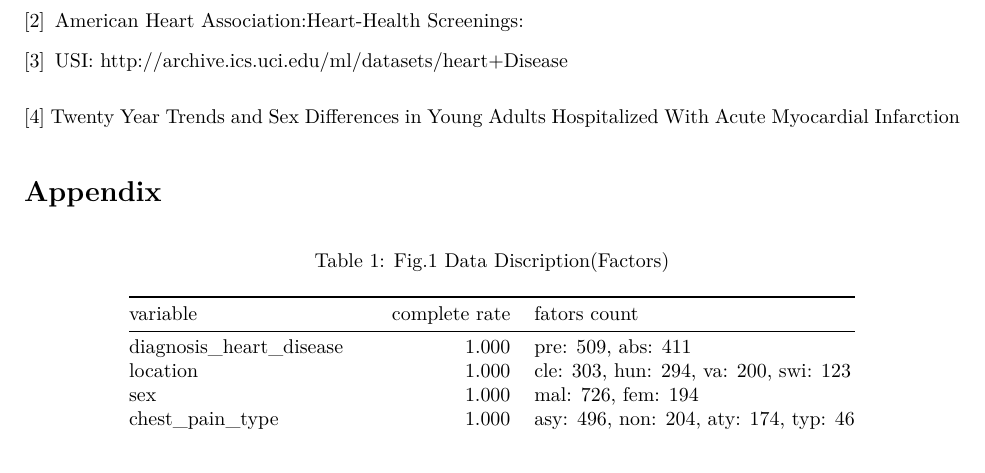
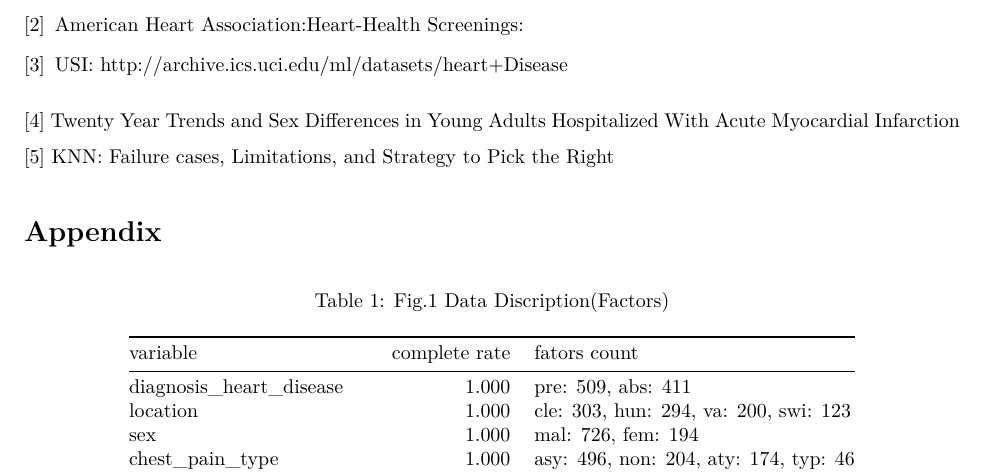
Before and after one commit to zl2974/P8106_Final, an R Markdown document (Final.Rmd): part of page 4 of 8, cut so that both start at the same text, the shorter picture padded with empty space. The pictures show the output file Final.pdf that the author committed with the source.

Commit message:
reference 5

```diff
--- a/Final.Rmd
+++ b/Final.Rmd
@@ -125,6 +125,9 @@ http://archive.ics.uci.edu/ml/datasets/heart+Disease
 
 [4]
 [ Twenty Year Trends and Sex Differences in Young Adults Hospitalized With Acute Myocardial Infarction](https://www.ahajournals.org/doi/full/10.1161/CIRCULATIONAHA.118.037137)
+
+[5]
+[KNN: Failure cases, Limitations, and Strategy to Pick the Right](https://www.google.com/search?q=r+mardown+add+weblink&oq=r+mardown+add+weblink&aqs=chrome..69i57j0i22i30l2j69i64.6566j0j15&sourceid=chrome&ie=UTF-8)
 
 
 
```
Also changed, not shown: Final.pdf, Final_files/figure-latex/ROC-1.pdf, Final_files/figure-latex/explain_mars-1.pdf, Final_files/figure-latex/explore-1.pdf, Final_files/figure-latex/res-1.pdf, Final_files/figure-latex/res-2.pdf, Final_files/figure-latex/rsmp-1.pdf.
